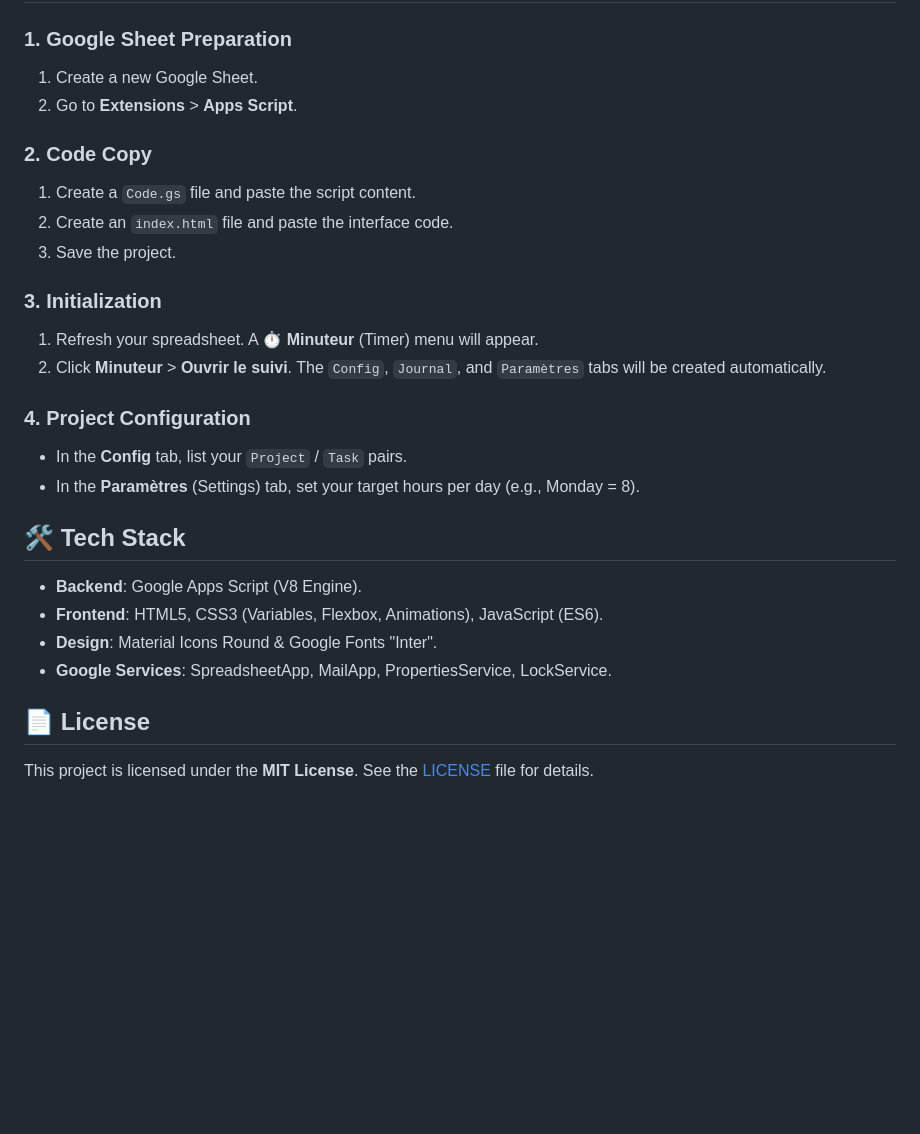
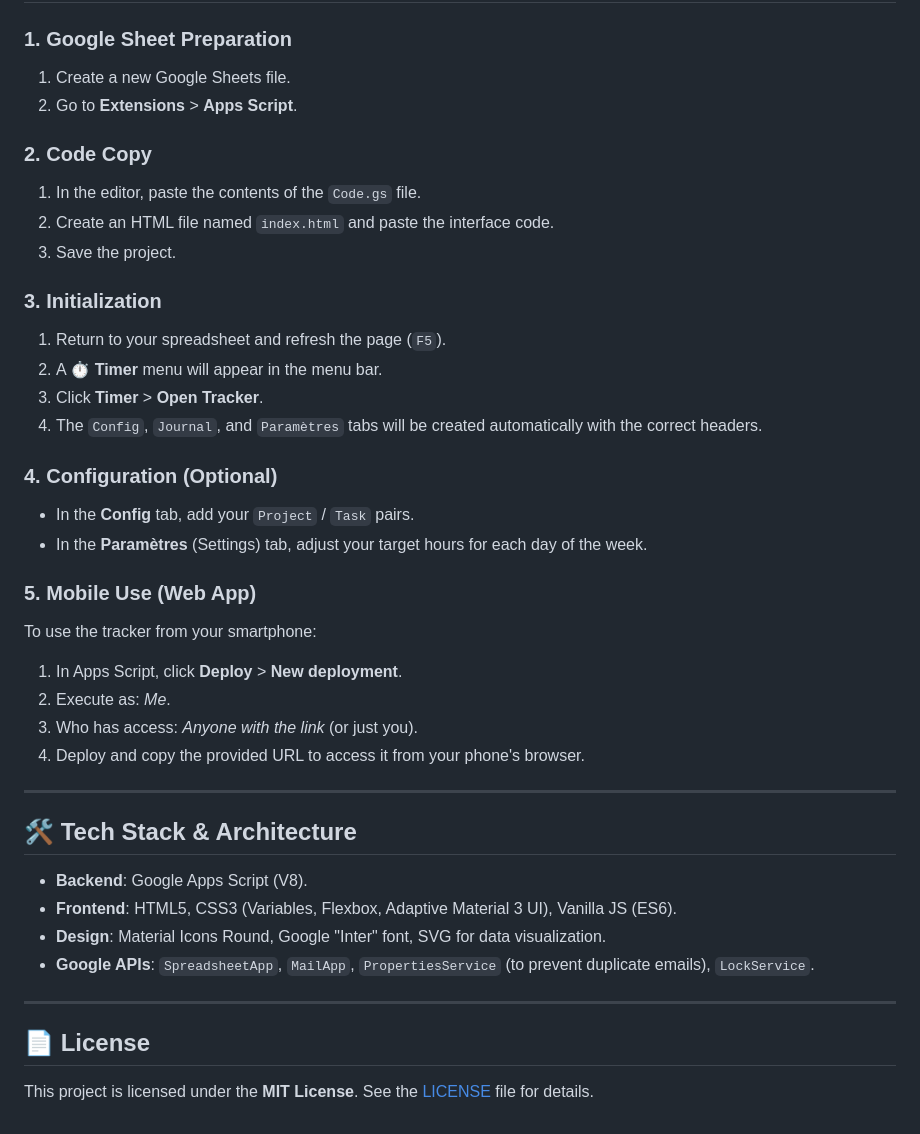
Before and after one commit to FabriceFx/tracker-time, a Markdown page: README.md, the part around one of its changes. Rendered like a GitHub page; blank space fills up the shorter version.

```diff
--- a/README.md
+++ b/README.md
@@ -70,28 +129,40 @@ Ce projet est sous licence **MIT**. Voir le fichier [LICENSE](LICENSE) pour plus
 
 ### 1. Google Sheet Preparation
-1. Create a new Google Sheet.
+1. Create a new Google Sheets file.
 2. Go to **Extensions** > **Apps Script**.
 
 ### 2. Code Copy
-1. Create a `Code.gs` file and paste the script content.
-2. Create an `index.html` file and paste the interface code.
+1. In the editor, paste the contents of the `Code.gs` file.
+2. Create an HTML file named `index.html` and paste the interface code.
 3. Save the project.
 
 ### 3. Initialization
-1. Refresh your spreadsheet. A **⏱️ Minuteur** (Timer) menu will appear.
-2. Click **Minuteur** > **Ouvrir le suivi**. The `Config`, `Journal`, and `Paramètres` tabs will be created automatically.
+1. Return to your spreadsheet and refresh the page (`F5`).
+2. A **⏱️ Timer** menu will appear in the menu bar.
+3. Click **Timer** > **Open Tracker**.
+4. The `Config`, `Journal`, and `Paramètres` tabs will be created automatically with the correct headers.
 
-### 4. Project Configuration
-* In the **Config** tab, list your `Project` / `Task` pairs.
-* In the **Paramètres** (Settings) tab, set your target hours per day (e.g., Monday = 8).
+### 4. Configuration (Optional)
+* In the **Config** tab, add your `Project` / `Task` pairs.
+* In the **Paramètres** (Settings) tab, adjust your target hours for each day of the week.
 
-## 🛠 Tech Stack
+### 5. Mobile Use (Web App)
+To use the tracker from your smartphone:
+1. In Apps Script, click **Deploy** > **New deployment**.
+2. Execute as: *Me*.
+3. Who has access: *Anyone with the link* (or just you).
+4. Deploy and copy the provided URL to access it from your phone's browser.
 
-* **Backend**: Google Apps Script (V8 Engine).
-* **Frontend**: HTML5, CSS3 (Variables, Flexbox, Animations), JavaScript (ES6).
-* **Design**: Material Icons Round & Google Fonts "Inter".
-* **Google Services**: SpreadsheetApp, MailApp, PropertiesService, LockService.
+---
+
+## 🛠 Tech Stack & Architecture
+
+* **Backend**: Google Apps Script (V8).
+* **Frontend**: HTML5, CSS3 (Variables, Flexbox, Adaptive Material 3 UI), Vanilla JS (ES6).
+* **Design**: Material Icons Round, Google "Inter" font, SVG for data visualization.
+* **Google APIs**: `SpreadsheetApp`, `MailApp`, `PropertiesService` (to prevent duplicate emails), `LockService`.
+
+---
 
 ## 📄 License
-
 This project is licensed under the **MIT License**. See the [LICENSE](LICENSE) file for details.
```
Also changed, not shown: other parts of README.md (+100 -41 lines).
